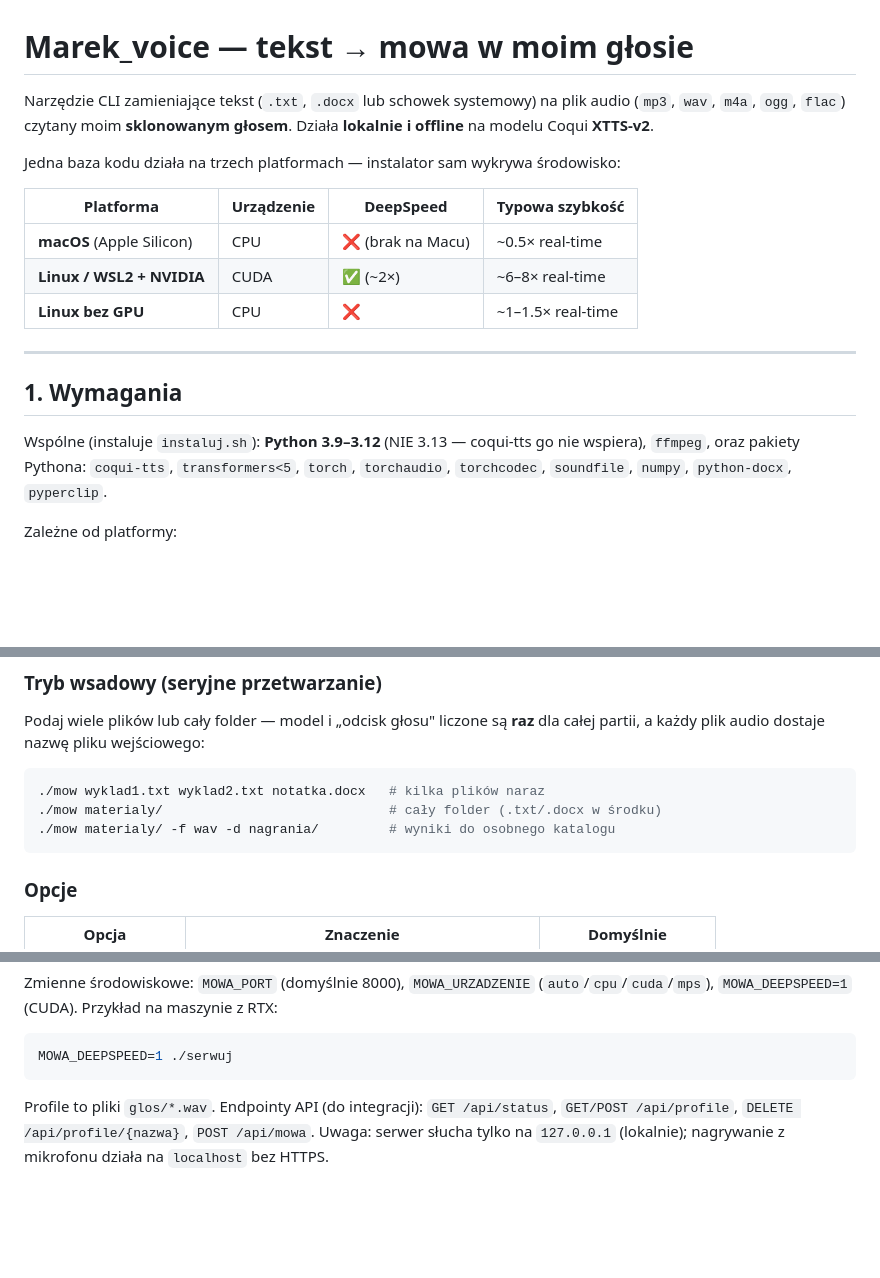
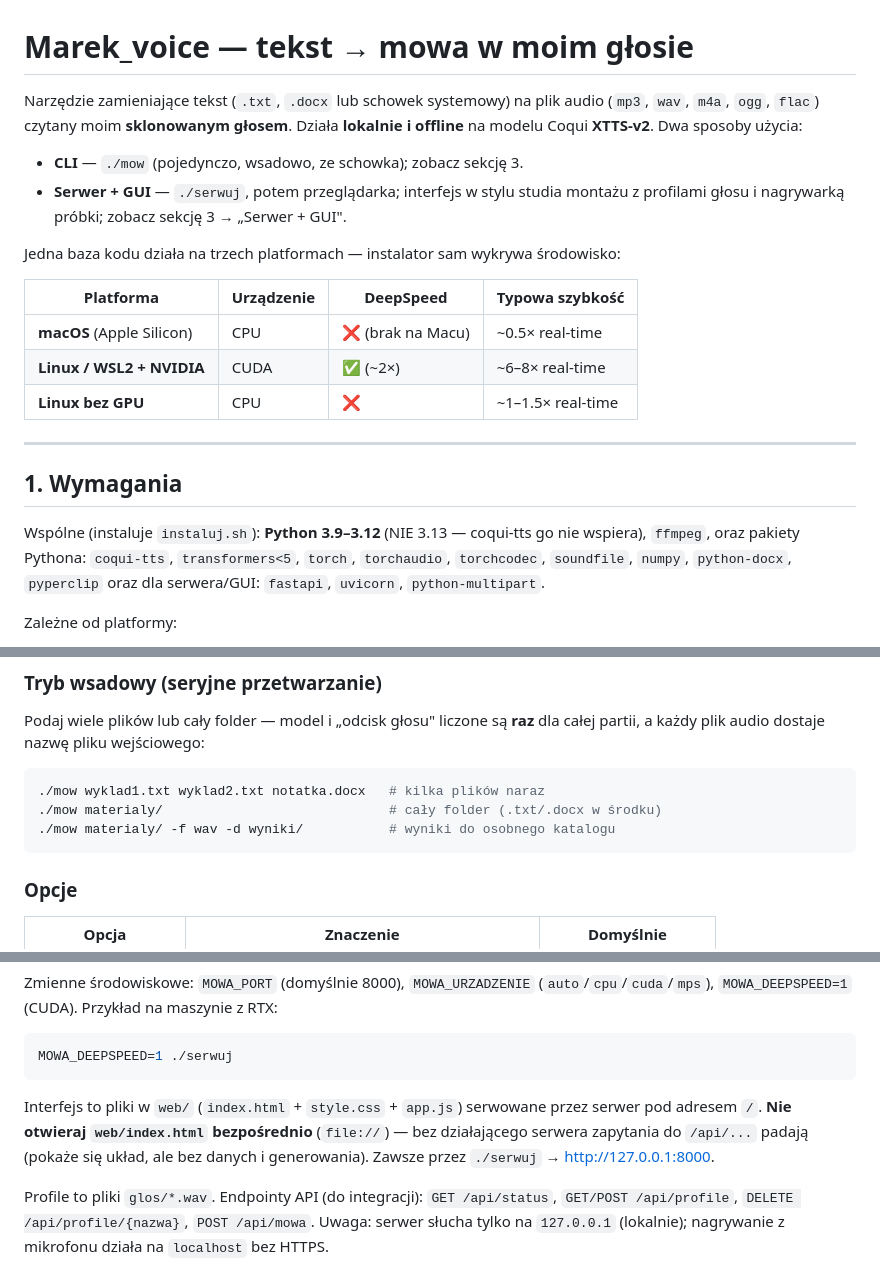
Before and after one commit to moondec/clone-my-voice, a Markdown page: README.md, 3 parts joined by grey strips. Drawn GitHub-style; blank space fills up the shorter version.

Commit message:
README: aktualizacja pod serwer/GUI
- Nagłówek: projekt to CLI + serwer/GUI (nie tylko CLI).
- Wymagania: dopisane fastapi/uvicorn/python-multipart.
- Wyjaśnione, że web/ jest serwowane przez serwer (nie otwierać index.html z file://).
- Przykład wsadowy: katalog wyników zmieniony z nagrania/ (kolizja z dir serwera) na wyniki/.

Co-Authored-By: Claude Opus 4.8 <noreply@anthropic.com>

````diff
--- a/README.md
+++ b/README.md
@@ -1,8 +1,12 @@
 # Marek_voice — tekst → mowa w moim głosie
 
-Narzędzie CLI zamieniające tekst (`.txt`, `.docx` lub schowek systemowy) na plik
+Narzędzie zamieniające tekst (`.txt`, `.docx` lub schowek systemowy) na plik
 audio (`mp3`, `wav`, `m4a`, `ogg`, `flac`) czytany moim **sklonowanym głosem**.
-Działa **lokalnie i offline** na modelu Coqui **XTTS-v2**.
+Działa **lokalnie i offline** na modelu Coqui **XTTS-v2**. Dwa sposoby użycia:
+
+- **CLI** — `./mow` (pojedynczo, wsadowo, ze schowka); zobacz sekcję 3.
+- **Serwer + GUI** — `./serwuj`, potem przeglądarka; interfejs w stylu studia
+  montażu z profilami głosu i nagrywarką próbki; zobacz sekcję 3 → „Serwer + GUI".
 
 Jedna baza kodu działa na trzech platformach — instalator sam wykrywa środowisko:
 
@@ -18,7 +22,8 @@ Jedna baza kodu działa na trzech platformach — instalator sam wykrywa środow
 
 Wspólne (instaluje `instaluj.sh`): **Python 3.9–3.12** (NIE 3.13 — coqui-tts go nie
 wspiera), `ffmpeg`, oraz pakiety Pythona: `coqui-tts`, `transformers<5`, `torch`,
-`torchaudio`, `torchcodec`, `soundfile`, `numpy`, `python-docx`, `pyperclip`.
+`torchaudio`, `torchcodec`, `soundfile`, `numpy`, `python-docx`, `pyperclip`
+oraz dla serwera/GUI: `fastapi`, `uvicorn`, `python-multipart`.
 
 Zależne od platformy:
 
@@ -68,7 +73,7 @@ dla całej partii, a każdy plik audio dostaje nazwę pliku wejściowego:
 ```bash
 ./mow wyklad1.txt wyklad2.txt notatka.docx   # kilka plików naraz
 ./mow materialy/                             # cały folder (.txt/.docx w środku)
-./mow materialy/ -f wav -d nagrania/         # wyniki do osobnego katalogu
+./mow materialy/ -f wav -d wyniki/           # wyniki do osobnego katalogu
 ```
 
 ### Opcje
@@ -117,6 +122,11 @@ Zmienne środowiskowe: `MOWA_PORT` (domyślnie 8000), `MOWA_URZADZENIE` (`auto`/
 ```bash
 MOWA_DEEPSPEED=1 ./serwuj
 ```
+
+Interfejs to pliki w `web/` (`index.html` + `style.css` + `app.js`) serwowane przez
+serwer pod adresem `/`. **Nie otwieraj `web/index.html` bezpośrednio** (`file://`) —
+bez działającego serwera zapytania do `/api/...` padają (pokaże się układ, ale bez
+danych i generowania). Zawsze przez `./serwuj` → http://127.0.0.1:8000.
 
 Profile to pliki `glos/*.wav`. Endpointy API (do integracji): `GET /api/status`,
 `GET/POST /api/profile`, `DELETE /api/profile/{nazwa}`, `POST /api/mowa`.
````
